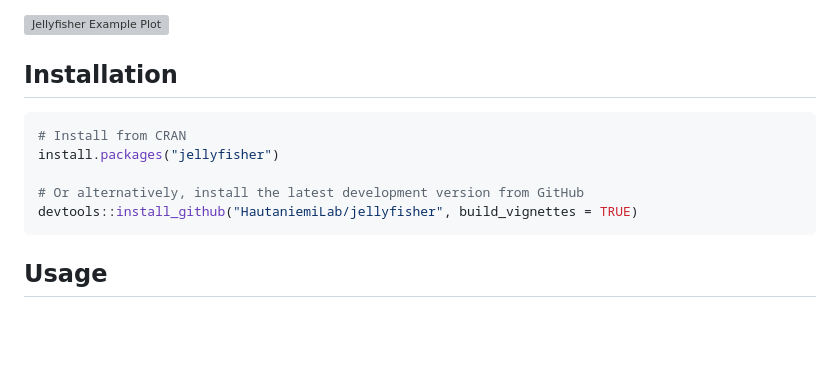
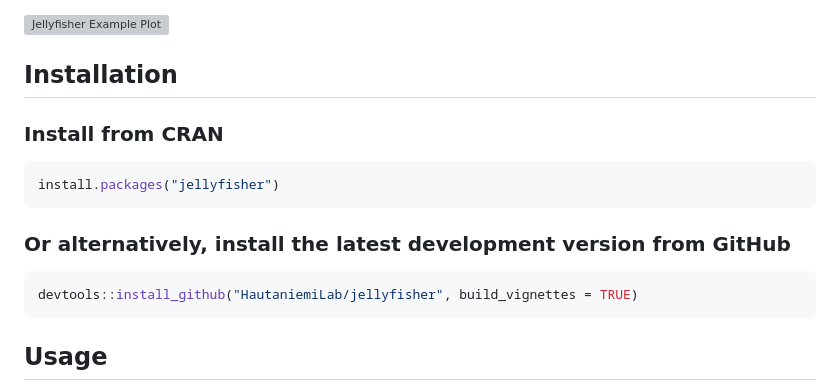
Before and after one commit to HautaniemiLab/jellyfisher, a Markdown page: README.md, the part around the change printed below. Drawn GitHub-style; blank space fills up the shorter version; grey boxes are pictures that could not be loaded.

Commit message:
docs: update README

````diff
--- a/README.md
+++ b/README.md
@@ -20,11 +21,15 @@ making it compatible with various tools and workflows.
 
 ## Installation
 
+### Install from CRAN
+
 ```R
-# Install from CRAN
 install.packages("jellyfisher")
+```
 
-# Or alternatively, install the latest development version from GitHub
+### Or alternatively, install the latest development version from GitHub
+
+```R
 devtools::install_github("HautaniemiLab/jellyfisher", build_vignettes = TRUE)
 ```
 
````
Also changed, not shown: other parts of README.md (+1 -0 lines).
